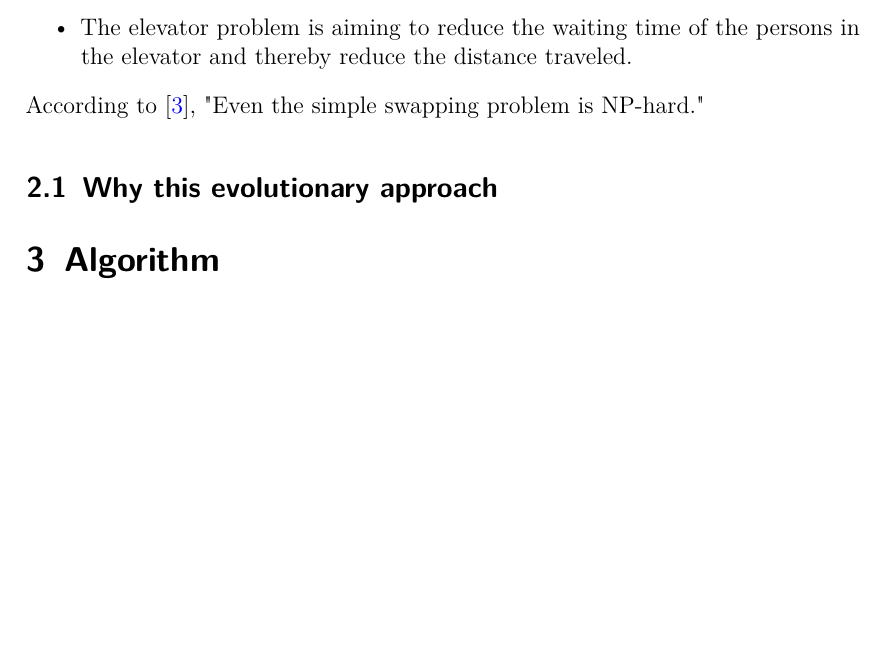
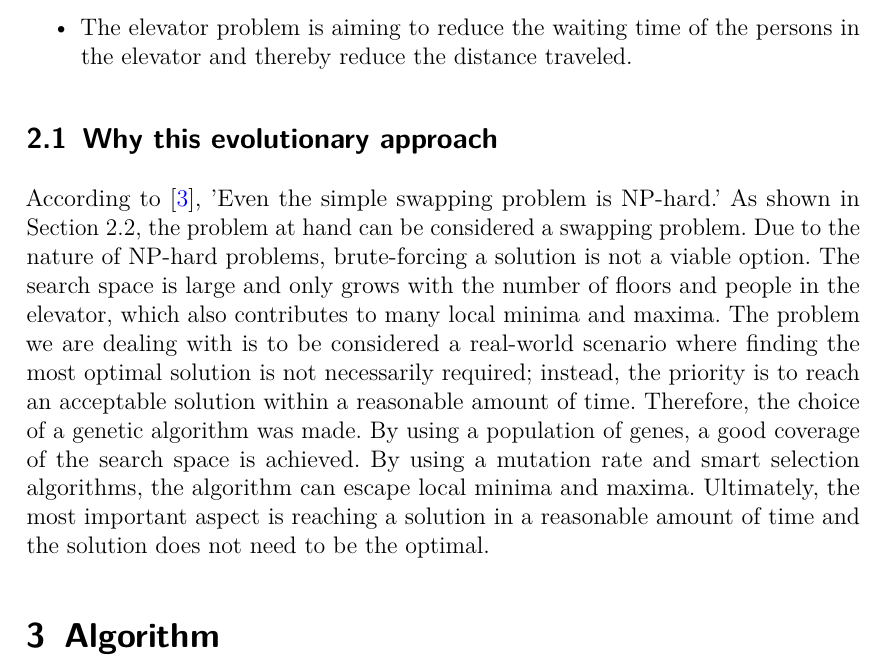
Before and after one commit to Civil-Data/Grupp24, a LaTeX document (report/main.tex, which reads report/Optimmize_Elevator_Routing.tex, report/problem_description_in_literature.tex, report/why_evolutionary_algorithm.tex): part of page 5 of 13 before the commit and part of page 5 of 14 after it, cut so that both start at the same text, the shorter picture padded with empty space. Compiled offline with pdfLaTeX.

Commit message:
Add some info about why we decide to use a GA

```diff
--- a/report/Optimmize_Elevator_Routing.tex
+++ b/report/Optimmize_Elevator_Routing.tex
@@ -14,3 +14,4 @@
 \subsection{Similar published academic work}
 \input{problem_description_in_literature} %---Oskar---%
 \subsection{Why this evolutionary approach}
+\input{why_evolutionary_algorithm}
--- a/report/problem_description_in_literature.tex
+++ b/report/problem_description_in_literature.tex
@@ -9,5 +9,3 @@
 	\item The elevator is a vehicle with a max capacity that moves the persons between floors, i.e. a single vehicle shipping objects among the vertices.
 	\item The elevator problem is aiming to reduce the waiting time of the persons in the elevator and thereby reduce the distance traveled.
 \end{itemize}
-
-According to \cite{anily1992swapping},  "Even the simple swapping problem is NP-hard."
--- /dev/null
+++ b/report/why_evolutionary_algorithm.tex
@@ -0,0 +1,6 @@
+According to \cite{anily1992swapping}, 'Even the simple swapping problem is NP-hard.' As shown in Section 2.2, the problem at hand can be considered a swapping problem. Due to the nature of NP-hard problems, brute-forcing a solution is not a viable option. The search space is large and only grows with the number of
+floors and people in the elevator, which also contributes to many local minima and maxima. The problem we are dealing with is to be considered a real-world
+scenario where finding the most optimal solution is not necessarily required; instead, the priority is to reach an acceptable solution within a reasonable
+amount of time. Therefore, the choice of a genetic algorithm was made. By using a population of genes, a good coverage of the search space is achieved.
+By using a mutation rate and smart selection algorithms, the algorithm can escape local minima and maxima. Ultimately,
+the most important aspect is reaching a solution in a reasonable amount of time and the solution does not need to be the optimal.
```
